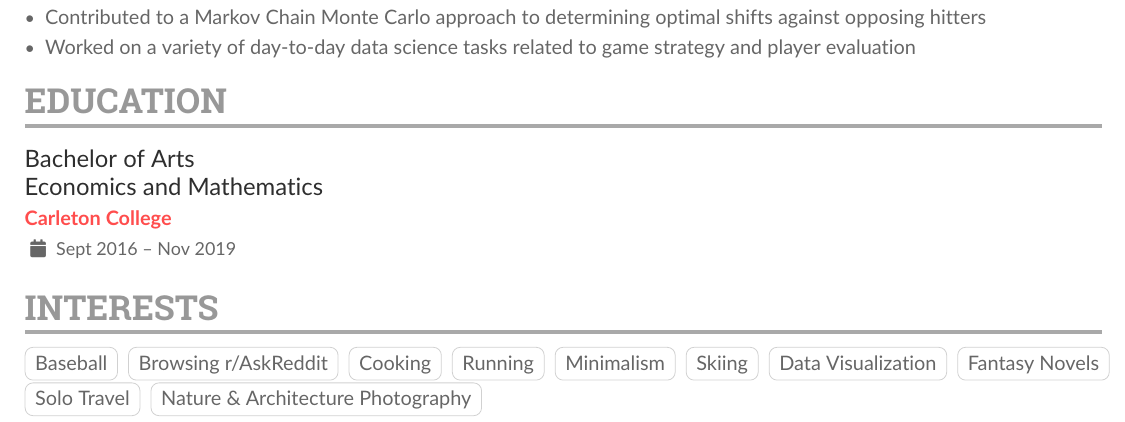
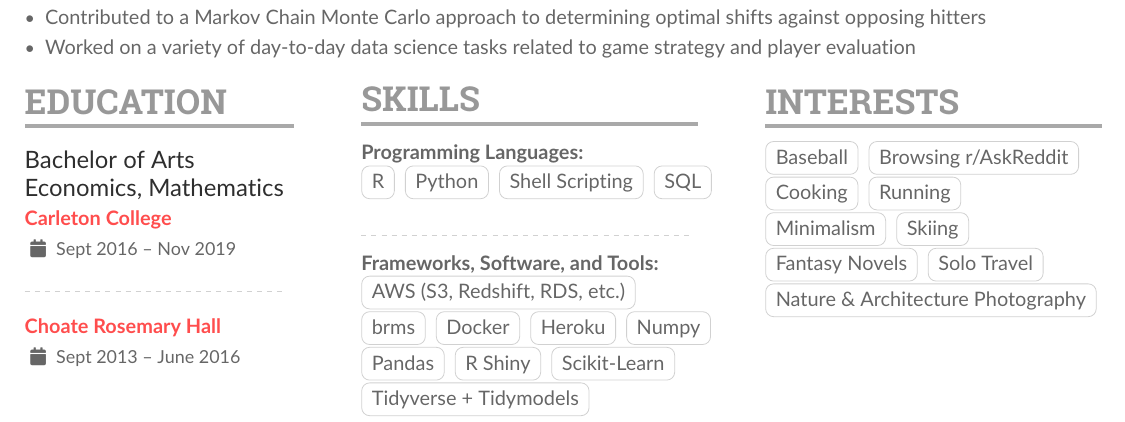
Before and after one commit to mrkaye97/mrkaye97.github.io, a LaTeX CV (resume/Matthew_Kaye_Resume.tex): part of the page, cut so that both start at the same text. The pictures show the PDF file resume/Matthew_Kaye_Resume.pdf that the author committed with the source.

Commit message:
making it pretty

```diff
--- a/resume/Matthew_Kaye_Resume.tex
+++ b/resume/Matthew_Kaye_Resume.tex
@@ -140,30 +79,40 @@
 
 		\cvevent{Baseball Operations Fellow}{Baltimore Orioles}{Mar 2020 -- Sept 2020}{}
 		\begin{itemize}
-	%		\item Solving modeling problems with a number of statistical and machine learning techniques, including Bayesian gamma hurdle regression, XGBoost and random forest classifiers, and nearest neighbor algorithms
-	%		\item Applying industry knowledge to improve model performance
 		\item Created a fully Bayesian, simulation-based projection system for MLB player performance over a six year time horizon
 		\item Modeled free agent salaries with a gamma hurdle regression framework
 		\item Contributed to a Markov Chain Monte Carlo approach to determining optimal shifts against opposing hitters
 		\item Worked on a variety of day-to-day data science tasks related to game strategy and player evaluation
 		\end{itemize}
 
-
-%		\cvsection{Projects}
-%
-%		\cvevent{Project 1}{Funding agency/institution}{}{}
-%		\begin{itemize}
-%			\item Details
-%		\end{itemize}
-%
-%		\divider
-%
-%		\cvevent{Project 2}{Funding agency/institution}{Project duration}{}
-%		A short abstract would also work.
-%
-%		\medskip
-
+		\setcolumnwidth{4cm, 5cm,5cm}
+		\begin{paracol}{3}
 
 		\cvsection{Education}
 
-		\cvevent{Bachelor of Arts\\ Economics and Mathematics}{Carleton College}{Sept 2016 -- Nov 2019}{}
+		\cvevent{Bachelor of Arts\\ Economics,  Mathematics}{Carleton College}{Sept 2016 -- Nov 2019}{}\\
+		\divider\\
+		\cvevent{}{Choate Rosemary Hall}{Sept 2013 -- June 2016}{}
+
+
+		\switchcolumn
+
+		\cvsection{Skills}
+		\textbf{Programming Languages:}\\
+		\cvtag{R}
+		\cvtag{Python}
+		\cvtag{Shell Scripting}
+		\cvtag{SQL}
+
+		\divider\\
+		\textbf{Frameworks, Software, and Tools:}\\
+
+		\cvtag{AWS (S3, Redshift, RDS, etc.)}\\
+		\cvtag{brms}
+		\cvtag{Docker}
+		\cvtag{Heroku}
+		\cvtag{Numpy} \\
+		\cvtag{Pandas}
+		\cvtag{R Shiny}
+		\cvtag{Scikit-Learn} \\
+		\cvtag{Tidyverse + Tidymodels}\\
@@ -177,12 +128,8 @@
 		\cvtag{Minimalism}
-		\cvtag{Skiing}
-		\cvtag{Data Visualization}
+		\cvtag{Skiing}\\
 		\cvtag{Fantasy Novels}
-		\cvtag{Solo Travel}
+		\cvtag{Solo Travel}\\
 		\cvtag{Nature \& Architecture Photography}
 
-
-	\end{paracol}
-
-
+		\end{paracol}
 \end{document}
```
Also changed, not shown: resume/Matthew_Kaye_Resume.pdf, resume/Matthew_Kaye_Resume.tex (67 more changed lines), 1 other file.
